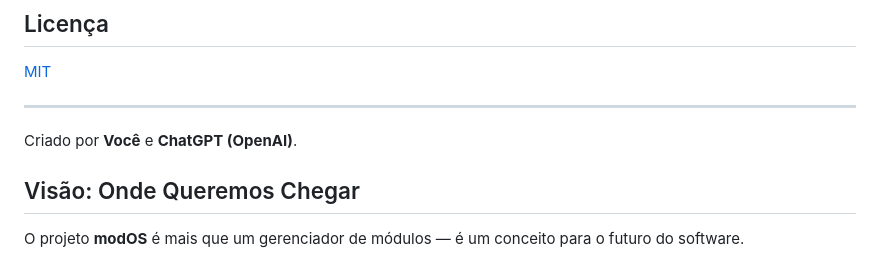
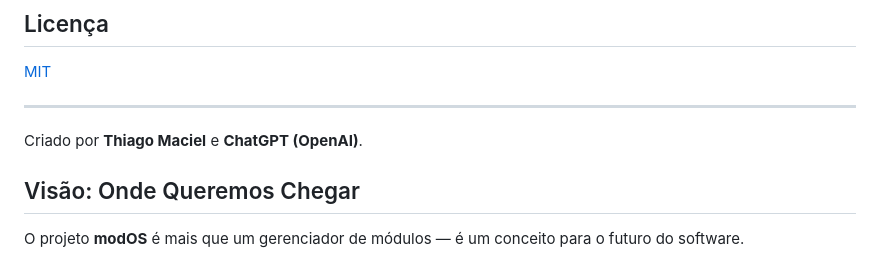
Before and after one commit to ThiagoSilm/modOS, a Markdown page: README.md, the part around the change. GitHub-like rendering.

```diff
--- a/README.md
+++ b/README.md
@@ -48,7 +48,7 @@ Este projeto é experimental e aberto a sugestões. Sinta-se à vontade para abr
 
 ---
 
-Criado por **Você** e **ChatGPT (OpenAI)**.
+Criado por **Thiago Maciel** e **ChatGPT (OpenAI)**.
 
 ## Visão: Onde Queremos Chegar
 
```
